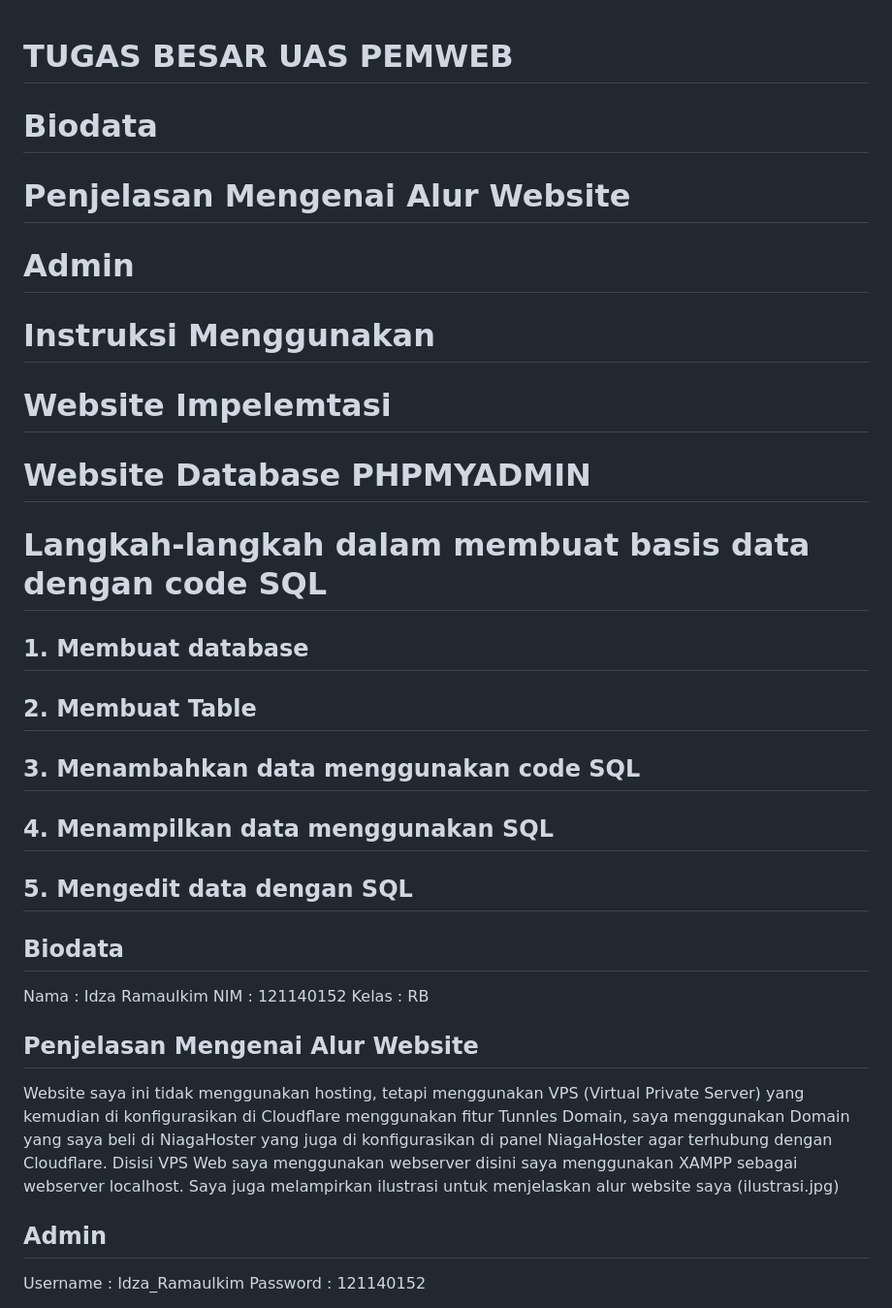
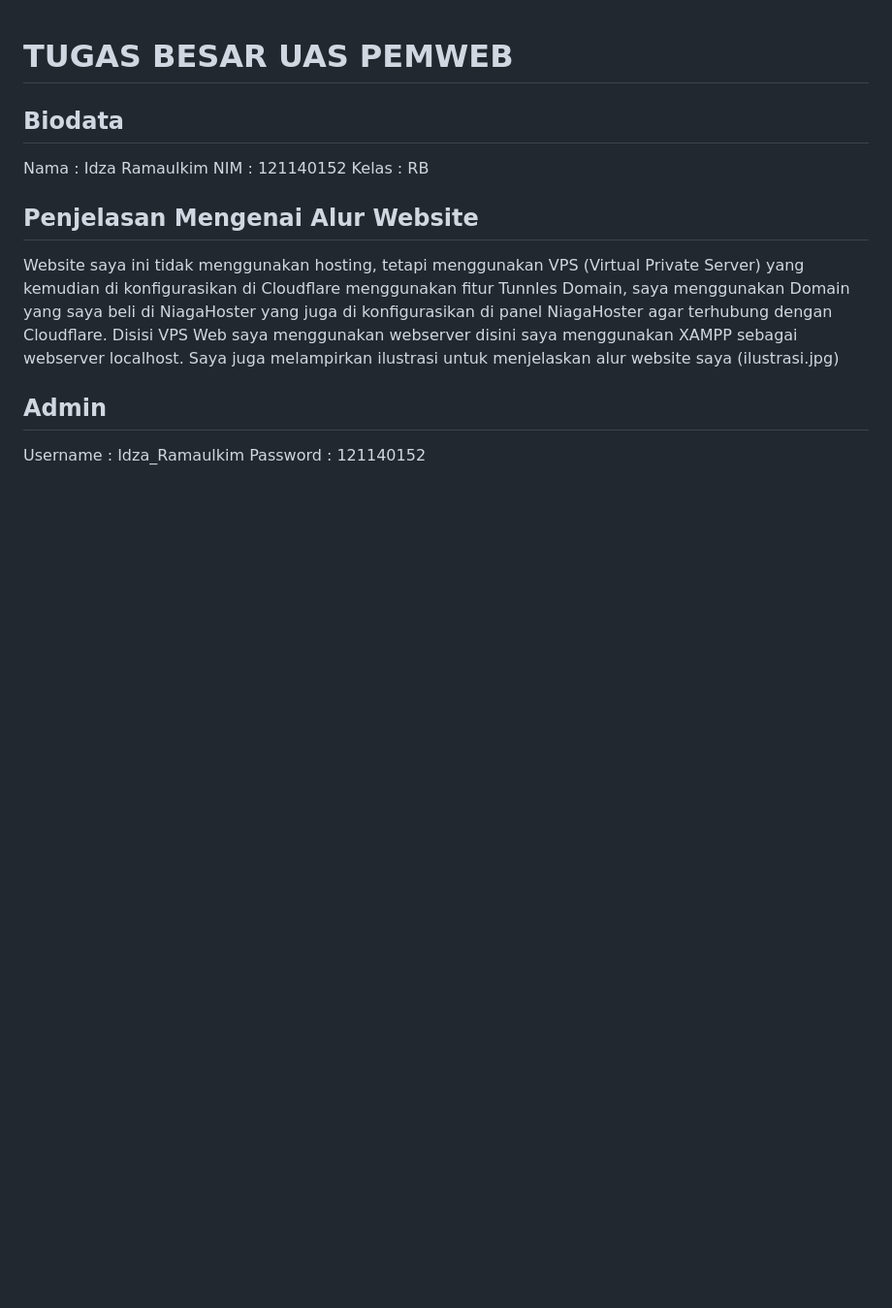
Before and after one commit to Idza-Ramaulkim-121140152/Tubespemweb, a Markdown page: README.md, the part around the change. Shown: that part at 97% size. Rendered like a GitHub page; blank space fills up the shorter version.

```diff
--- a/README.md
+++ b/README.md
@@ -1,17 +1,4 @@
 # TUGAS BESAR UAS PEMWEB
-# Biodata
-# Penjelasan Mengenai Alur Website
-# Admin
-# Instruksi Menggunakan
-# Website Impelemtasi
-# Website Database PHPMYADMIN
-# Langkah-langkah dalam membuat basis data dengan code SQL
-## 1.	Membuat database
-## 2.	Membuat Table
-## 3. Menambahkan data menggunakan code SQL
-## 4.  Menampilkan data menggunakan SQL
-## 5. Mengedit data dengan SQL
-
 
 ## Biodata
 Nama  : Idza Ramaulkim
```
